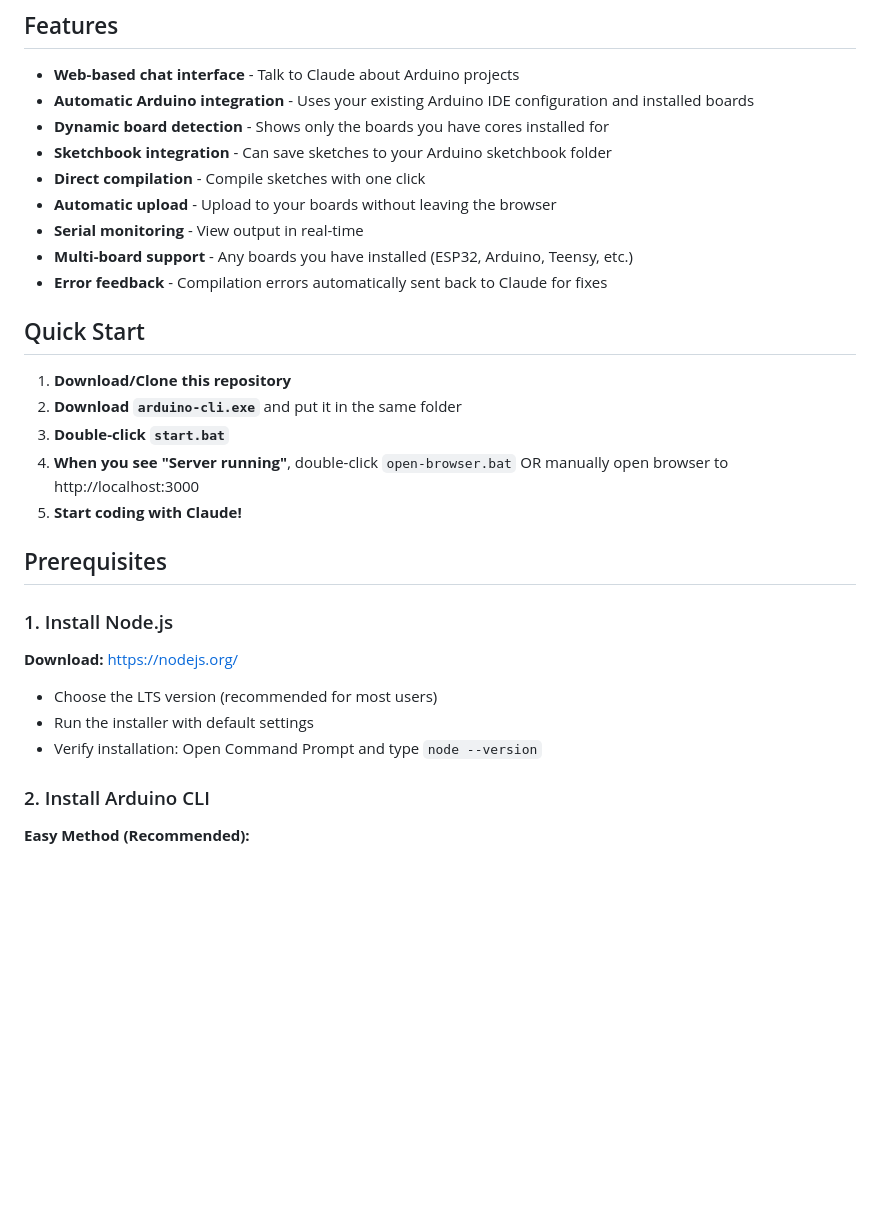
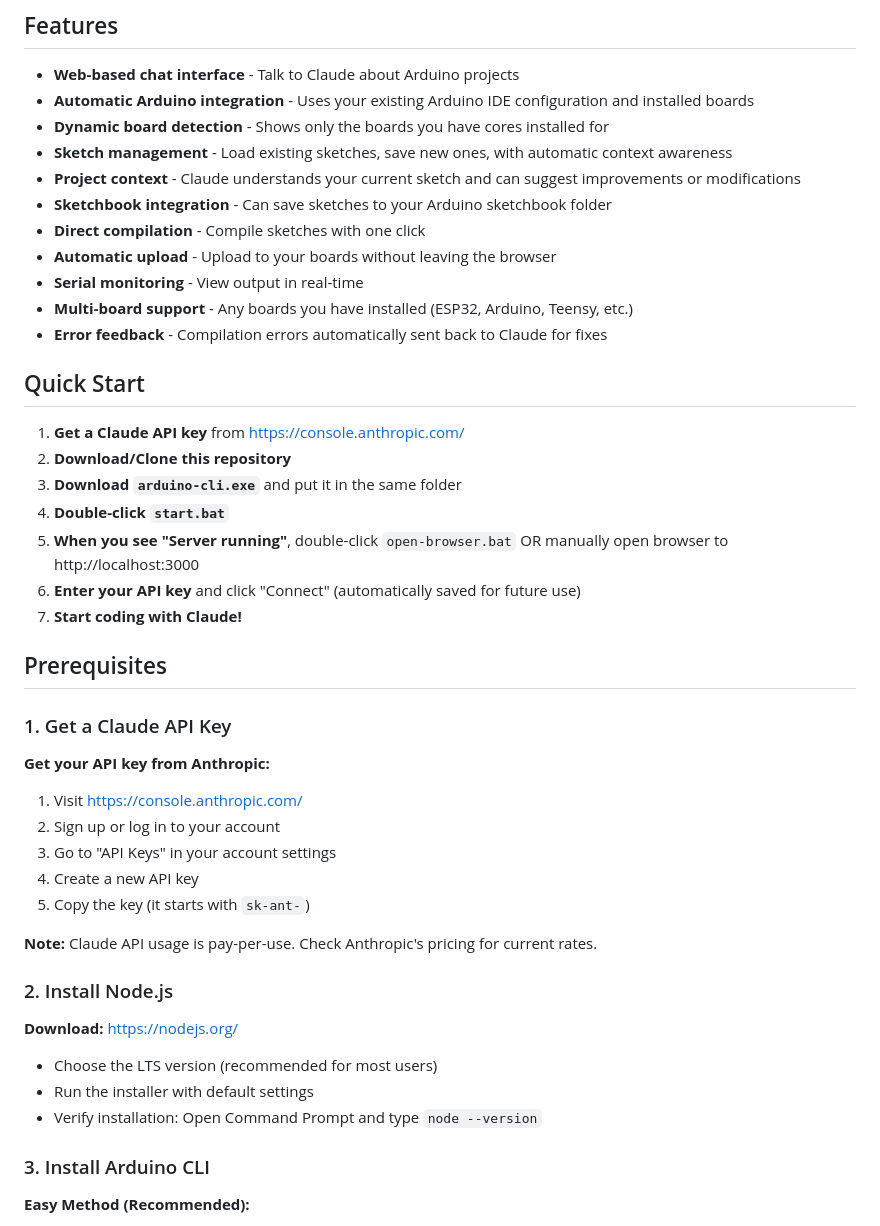
Before and after one commit to SimonRafferty/Arduino-Claude-Bridge, a Markdown page: README.md, the part around the change printed below. Drawn GitHub-style; blank space fills up the shorter version.

```diff
--- a/README.md
+++ b/README.md
@@ -7,6 +7,8 @@ A web-based development environment that connects Claude AI with Arduino CLI for
 - **Web-based chat interface** - Talk to Claude about Arduino projects
 - **Automatic Arduino integration** - Uses your existing Arduino IDE configuration and installed boards
 - **Dynamic board detection** - Shows only the boards you have cores installed for
+- **Sketch management** - Load existing sketches, save new ones, with automatic context awareness
+- **Project context** - Claude understands your current sketch and can suggest improvements or modifications
 - **Sketchbook integration** - Can save sketches to your Arduino sketchbook folder
 - **Direct compilation** - Compile sketches with one click
 - **Automatic upload** - Upload to your boards without leaving the browser
@@ -16,22 +18,35 @@ A web-based development environment that connects Claude AI with Arduino CLI for
 
 ## Quick Start
 
-1. **Download/Clone this repository**
-2. **Download `arduino-cli.exe`** and put it in the same folder
-3. **Double-click `start.bat`**
-4. **When you see "Server running"**, double-click `open-browser.bat` OR manually open browser to http://localhost:3000
-5. **Start coding with Claude!**
+1. **Get a Claude API key** from https://console.anthropic.com/
+2. **Download/Clone this repository**
+3. **Download `arduino-cli.exe`** and put it in the same folder
+4. **Double-click `start.bat`**
+5. **When you see "Server running"**, double-click `open-browser.bat` OR manually open browser to http://localhost:3000
+6. **Enter your API key** and click "Connect" (automatically saved for future use)
+7. **Start coding with Claude!**
 
 ## Prerequisites
 
-### 1. Install Node.js
+### 1. Get a Claude API Key
+
+**Get your API key from Anthropic:**
+1. Visit https://console.anthropic.com/
+2. Sign up or log in to your account
+3. Go to "API Keys" in your account settings
+4. Create a new API key
+5. Copy the key (it starts with `sk-ant-`)
+
+**Note:** Claude API usage is pay-per-use. Check Anthropic's pricing for current rates.
+
+### 2. Install Node.js
 
 **Download:** https://nodejs.org/
 - Choose the LTS version (recommended for most users)
 - Run the installer with default settings
 - Verify installation: Open Command Prompt and type `node --version`
 
-### 2. Install Arduino CLI
+### 3. Install Arduino CLI
 
 **Easy Method (Recommended):**
 1. Download `arduino-cli.exe` from: https://arduino.github.io/arduino-cli/installation/
```
Also changed, not shown: other parts of README.md (+97 -16 lines).
